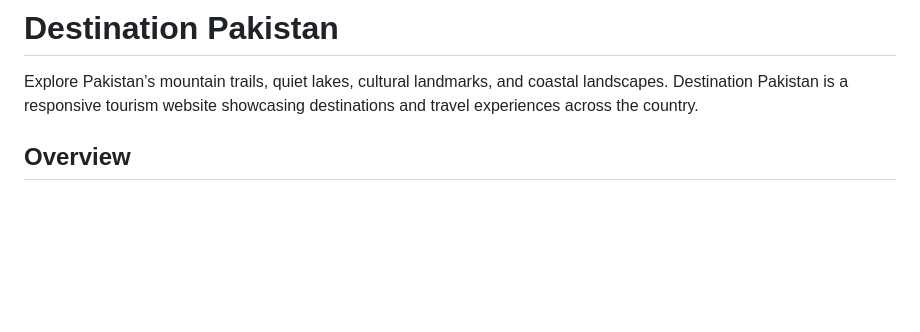
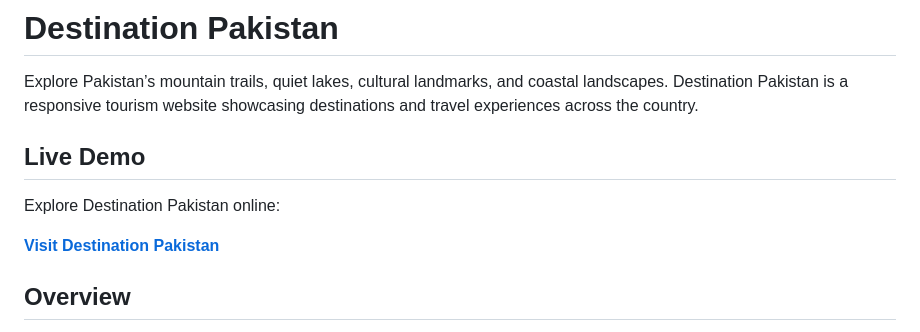
Before and after one commit to aymenmansoor/Destination-Pakistan, a Markdown page: README.md, the part around the change. GitHub-like rendering; blank space fills up the shorter version.

Commit message:
Add live website demo link to README

```diff
--- a/README.md
+++ b/README.md
@@ -1,6 +1,12 @@
 # Destination Pakistan
 
 Explore Pakistan’s mountain trails, quiet lakes, cultural landmarks, and coastal landscapes. Destination Pakistan is a responsive tourism website showcasing destinations and travel experiences across the country.
+
+## Live Demo
+
+Explore Destination Pakistan online:
+
+[**Visit Destination Pakistan**](https://aymenmansoor.github.io/Destination-Pakistan/)
 
 ## Overview
 
```
